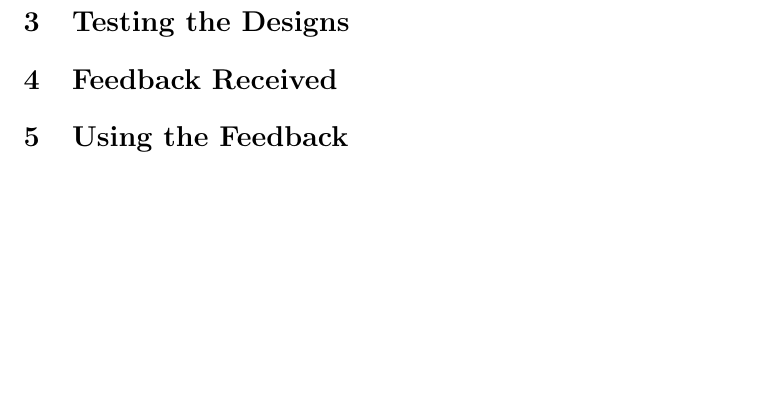
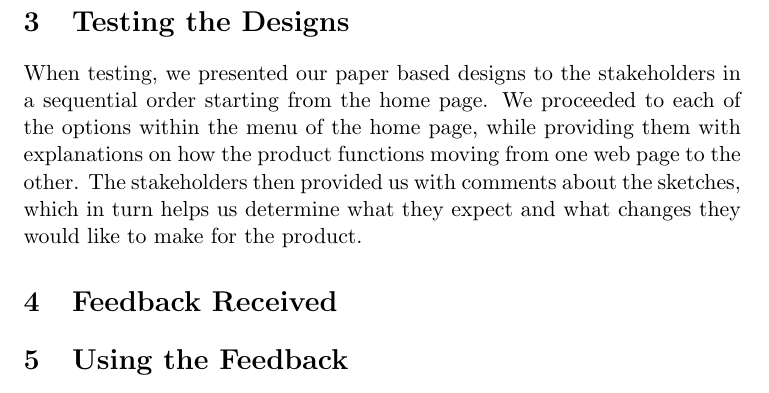
Before and after one commit to azharmohungoo/IMY310Project, a LaTeX document (Phase 2/Latex Files/TheWorks_IMY310_PaperPrototype.tex): part of page 7 of 7, cut so that both start at the same text, the shorter picture padded with empty space. Compiled offline with pdfLaTeX.

Commit message:
Incomplete Testing the Design

```diff
--- a/Phase 2/Latex Files/TheWorks_IMY310_PaperPrototype.tex
+++ b/Phase 2/Latex Files/TheWorks_IMY310_PaperPrototype.tex
@@ -56,6 +56,7 @@
 \section{Motivations for Alternative Designs}
 
 \section{Testing the Designs}
+	When testing, we presented our paper based designs to the stakeholders in a sequential order starting from the home page. We proceeded to each of the options within the menu of the home page, while providing them with explanations on how the product functions moving from one web page to the other. The stakeholders then provided us with comments about the sketches, which in turn helps us determine what they expect and what changes they would like to make for the product.
 
 \section{Feedback Received}
 
```
Also changed, not shown: Phase 2/Latex Files/TheWorks_IMY310_PaperPrototype.pdf, 2 other files.
